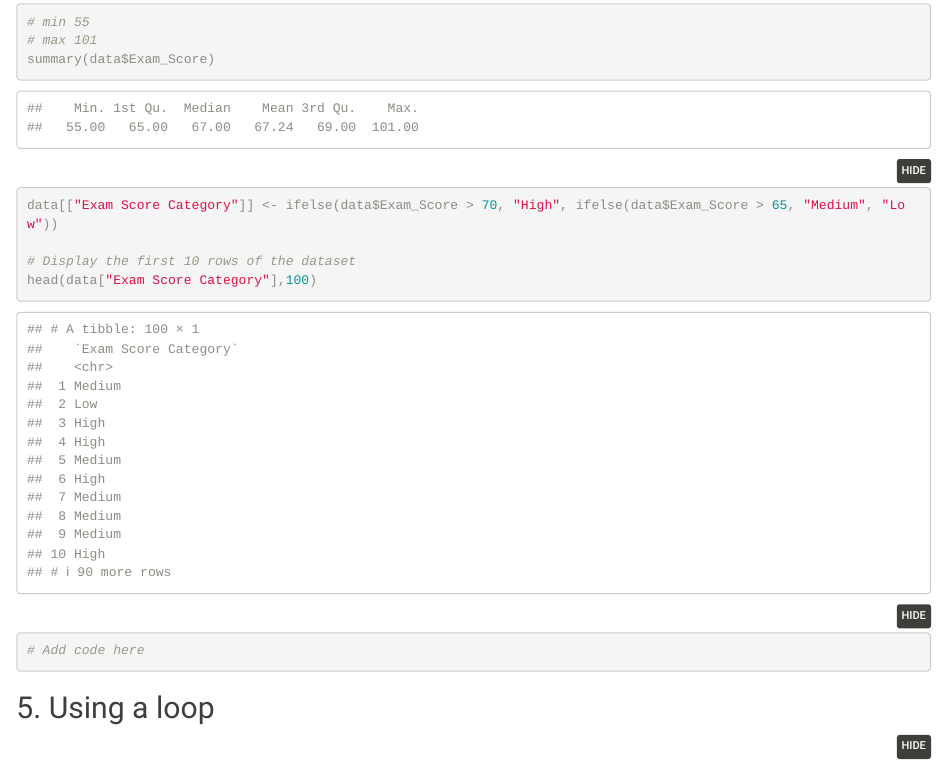
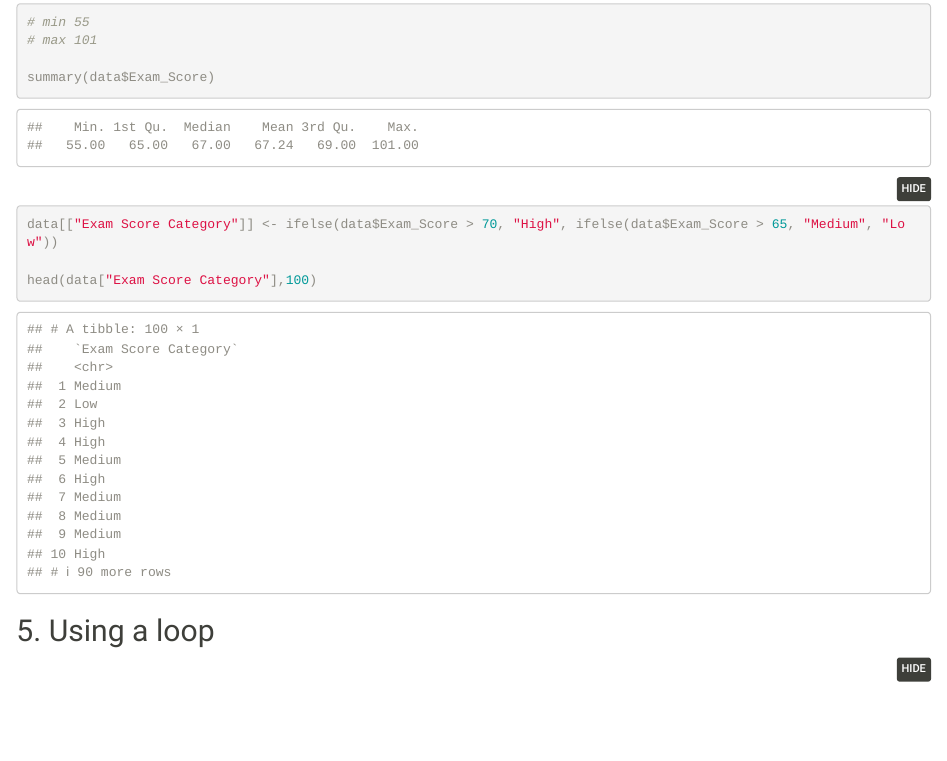
Before and after one commit to bertramhage/cbs-programming-1, an R Markdown document (main.Rmd): the page in a window 1100 px wide, from 1850 px down. Rendered offline with R 4.5, knitr and Pandoc, with nearby package versions.

Commit message:
opg 4 2.0

````diff
--- a/main.Rmd
+++ b/main.Rmd
@@ -57,12 +57,13 @@ The data contains numeric and character data types.
 range(data$Exam_Score)
 # min 55
 # max 101
+
 summary(data$Exam_Score)
+
 data[["Exam Score Category"]] <- ifelse(data$Exam_Score > 70, "High", ifelse(data$Exam_Score > 65, "Medium", "Low"))
 
-# Display the first 10 rows of the dataset
 head(data["Exam Score Category"],100)
-# Add code here
+
 ```
 
 ## 5. Using a loop
````
